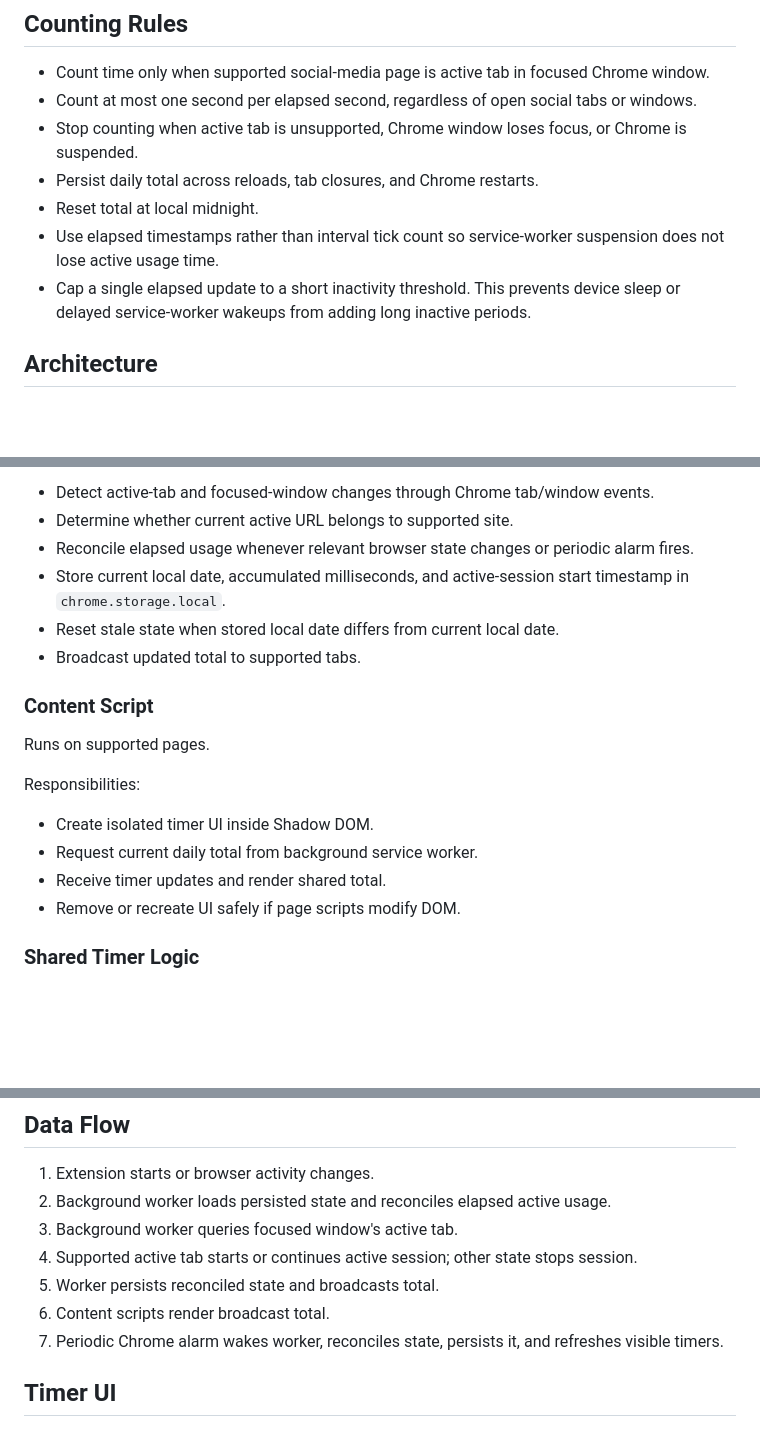
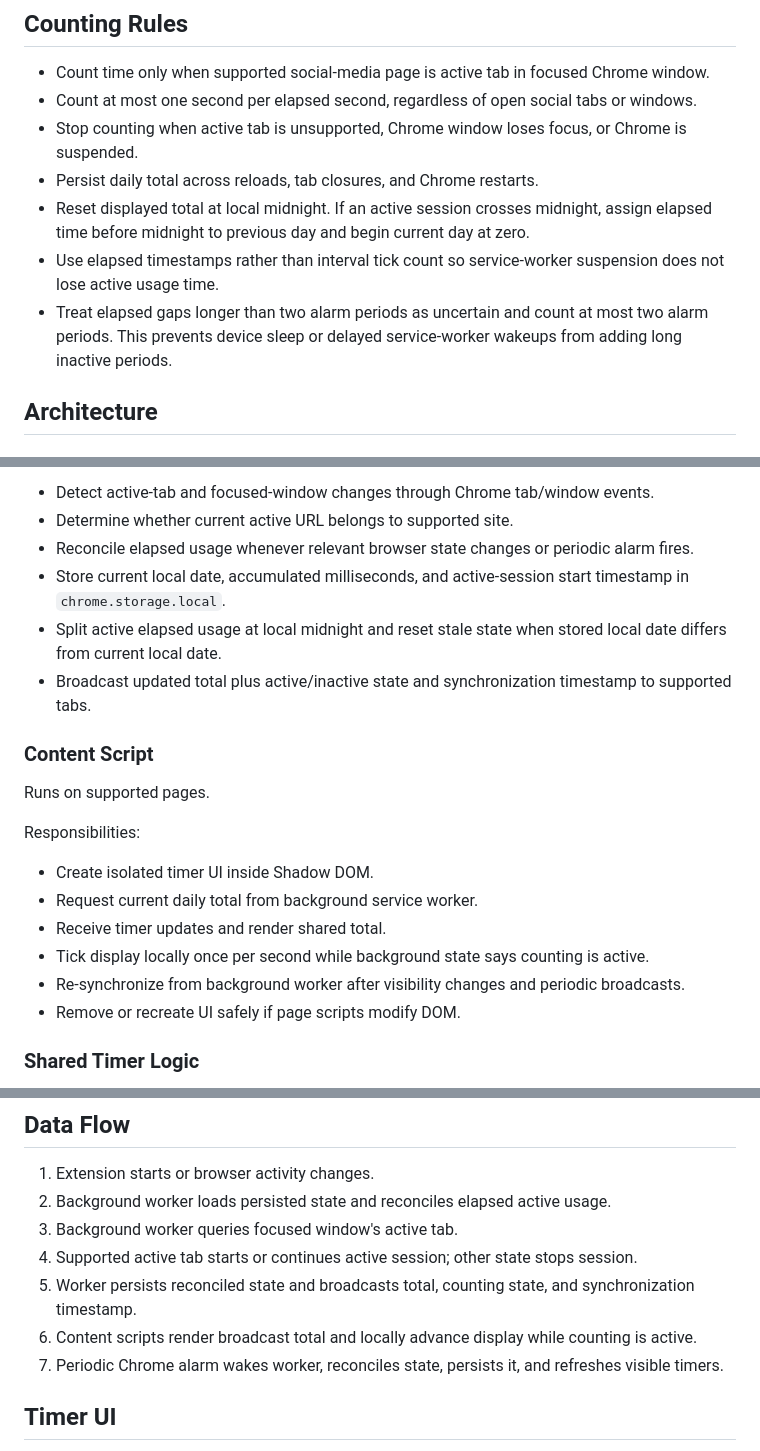
Before and after one commit to hktonylee/SocialNetworkTimer, a Markdown page: docs/specs/2026-06-09-daily-social-media-timer-design.md, 3 parts joined by grey strips. Rendered like a GitHub page; blank space fills up the shorter version.

Commit message:
docs: clarify timer synchronization semantics

```diff
--- a/docs/specs/2026-06-09-daily-social-media-timer-design.md
+++ b/docs/specs/2026-06-09-daily-social-media-timer-design.md
@@ -22,9 +22,9 @@ Create Google Chrome Manifest V3 extension showing one shared daily social-media
 - Count at most one second per elapsed second, regardless of open social tabs or windows.
 - Stop counting when active tab is unsupported, Chrome window loses focus, or Chrome is suspended.
 - Persist daily total across reloads, tab closures, and Chrome restarts.
-- Reset total at local midnight.
+- Reset displayed total at local midnight. If an active session crosses midnight, assign elapsed time before midnight to previous day and begin current day at zero.
 - Use elapsed timestamps rather than interval tick count so service-worker suspension does not lose active usage time.
-- Cap a single elapsed update to a short inactivity threshold. This prevents device sleep or delayed service-worker wakeups from adding long inactive periods.
+- Treat elapsed gaps longer than two alarm periods as uncertain and count at most two alarm periods. This prevents device sleep or delayed service-worker wakeups from adding long inactive periods.
 
 ## Architecture
 
@@ -38,8 +38,8 @@ Responsibilities:
 - Determine whether current active URL belongs to supported site.
 - Reconcile elapsed usage whenever relevant browser state changes or periodic alarm fires.
 - Store current local date, accumulated milliseconds, and active-session start timestamp in `chrome.storage.local`.
-- Reset stale state when stored local date differs from current local date.
-- Broadcast updated total to supported tabs.
+- Split active elapsed usage at local midnight and reset stale state when stored local date differs from current local date.
+- Broadcast updated total plus active/inactive state and synchronization timestamp to supported tabs.
 
 ### Content Script
 
@@ -50,6 +50,8 @@ Responsibilities:
 - Create isolated timer UI inside Shadow DOM.
 - Request current daily total from background service worker.
 - Receive timer updates and render shared total.
+- Tick display locally once per second while background state says counting is active.
+- Re-synchronize from background worker after visibility changes and periodic broadcasts.
 - Remove or recreate UI safely if page scripts modify DOM.
 
 ### Shared Timer Logic
@@ -70,8 +72,8 @@ Pure logic remains independent from Chrome APIs for unit testing.
 2. Background worker loads persisted state and reconciles elapsed active usage.
 3. Background worker queries focused window's active tab.
 4. Supported active tab starts or continues active session; other state stops session.
-5. Worker persists reconciled state and broadcasts total.
-6. Content scripts render broadcast total.
+5. Worker persists reconciled state and broadcasts total, counting state, and synchronization timestamp.
+6. Content scripts render broadcast total and locally advance display while counting is active.
 7. Periodic Chrome alarm wakes worker, reconciles state, persists it, and refreshes visible timers.
 
 ## Timer UI
```
Also changed, not shown: other parts of docs/specs/2026-06-09-daily-social-media-timer-design.md (+4 -2 lines).
